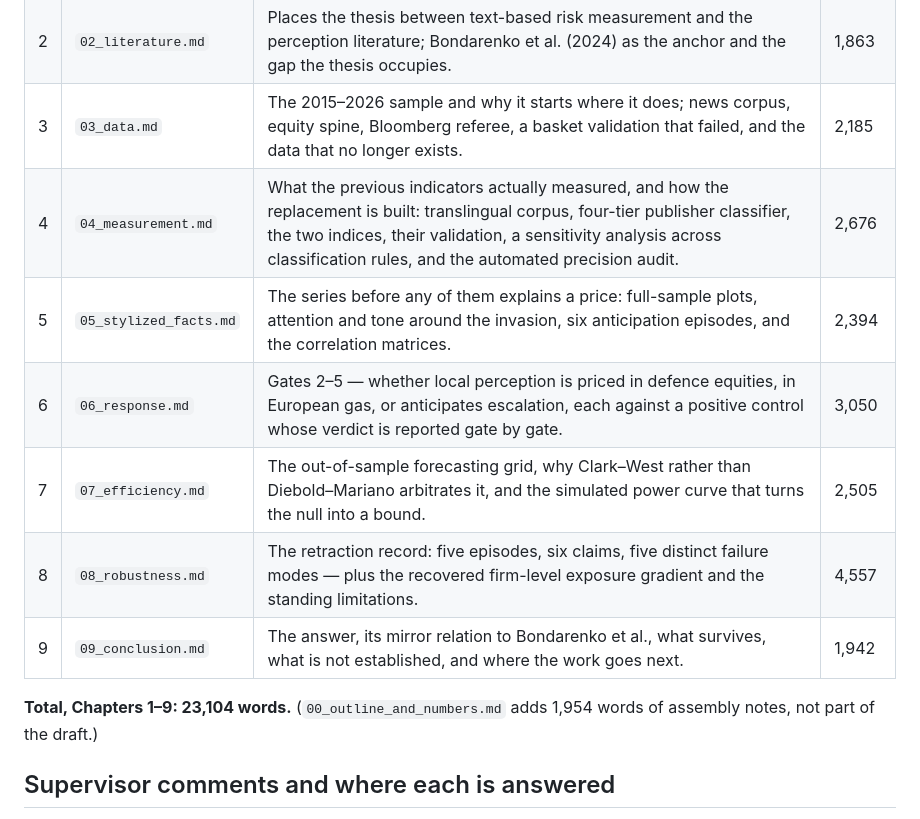
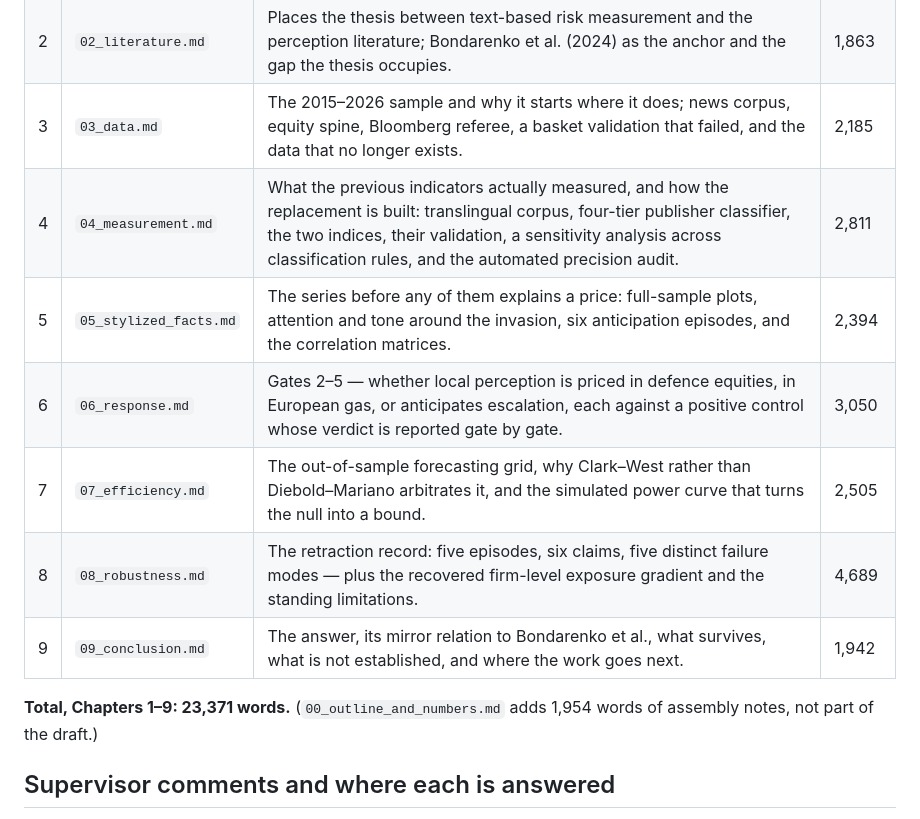
Before and after one commit to katerynavalenia/WarSignalsThesis, a Markdown page: thesis/README.md, the part around the change. Rendered like a GitHub page.

Commit message:
Final word counts: 23,371 across nine chapters
Co-Authored-By: Claude Opus 5 (1M context) <noreply@anthropic.com>
Claude-Session: https://claude.ai/code/session_01EmRaUjrTNEEMUGRCzRSaYW

```diff
--- a/thesis/README.md
+++ b/thesis/README.md
@@ -20,14 +20,14 @@ in their own voice.
 | 1 | `01_introduction.md` | States the question, the answer, and the power behind it; sets out the three contributions and what is not claimed. | 1,932 |
 | 2 | `02_literature.md` | Places the thesis between text-based risk measurement and the perception literature; Bondarenko et al. (2024) as the anchor and the gap the thesis occupies. | 1,863 |
 | 3 | `03_data.md` | The 2015–2026 sample and why it starts where it does; news corpus, equity spine, Bloomberg referee, a basket validation that failed, and the data that no longer exists. | 2,185 |
-| 4 | `04_measurement.md` | What the previous indicators actually measured, and how the replacement is built: translingual corpus, four-tier publisher classifier, the two indices, their validation, a sensitivity analysis across classification rules, and the automated precision audit. | 2,676 |
+| 4 | `04_measurement.md` | What the previous indicators actually measured, and how the replacement is built: translingual corpus, four-tier publisher classifier, the two indices, their validation, a sensitivity analysis across classification rules, and the automated precision audit. | 2,811 |
 | 5 | `05_stylized_facts.md` | The series before any of them explains a price: full-sample plots, attention and tone around the invasion, six anticipation episodes, and the correlation matrices. | 2,394 |
 | 6 | `06_response.md` | Gates 2–5 — whether local perception is priced in defence equities, in European gas, or anticipates escalation, each against a positive control whose verdict is reported gate by gate. | 3,050 |
 | 7 | `07_efficiency.md` | The out-of-sample forecasting grid, why Clark–West rather than Diebold–Mariano arbitrates it, and the simulated power curve that turns the null into a bound. | 2,505 |
-| 8 | `08_robustness.md` | The retraction record: five episodes, six claims, five distinct failure modes — plus the recovered firm-level exposure gradient and the standing limitations. | 4,557 |
+| 8 | `08_robustness.md` | The retraction record: five episodes, six claims, five distinct failure modes — plus the recovered firm-level exposure gradient and the standing limitations. | 4,689 |
 | 9 | `09_conclusion.md` | The answer, its mirror relation to Bondarenko et al., what survives, what is not established, and where the work goes next. | 1,942 |
 
-**Total, Chapters 1–9: 23,104 words.**
+**Total, Chapters 1–9: 23,371 words.**
 (`00_outline_and_numbers.md` adds 1,954 words of assembly notes, not part of the
 draft.)
 
```
